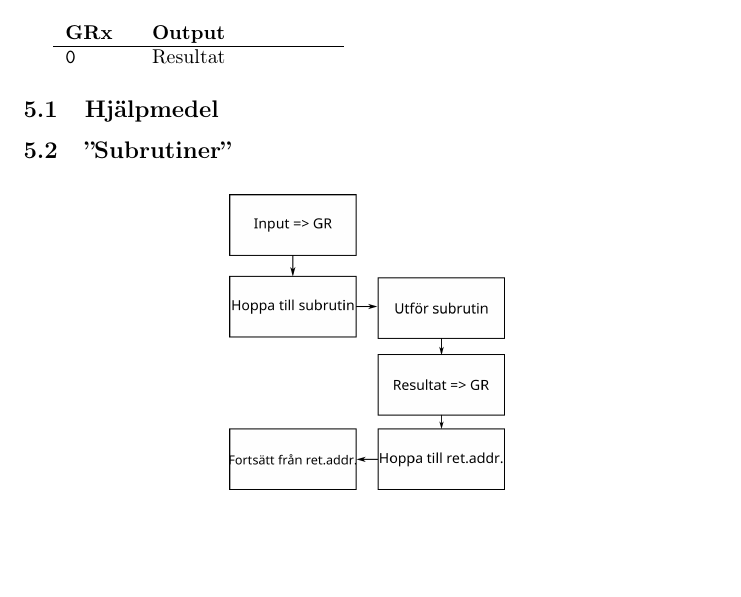
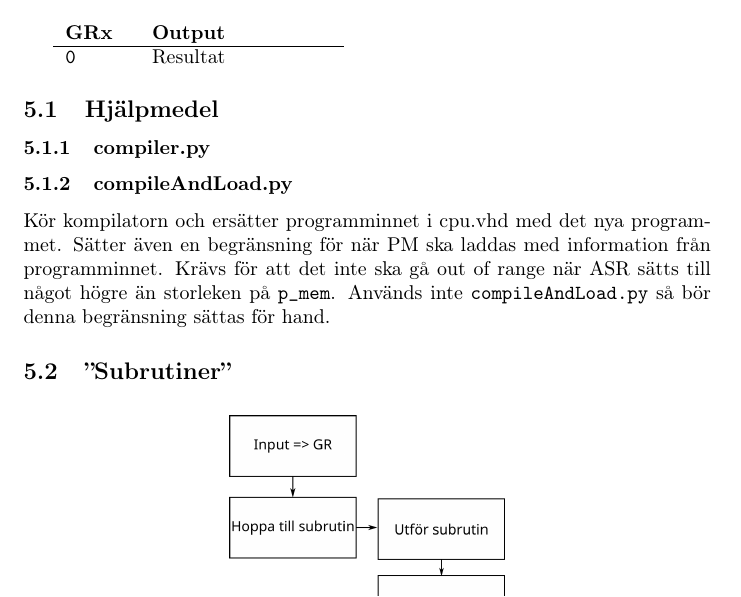
Before and after one commit to Jethro95/TSEA83_Graphing_Calculator, a LaTeX paper (redovisning/Rapport.tex): part of page 9 of 11, cut so that both start at the same text, the shorter picture padded with empty space. Compiled offline with pdfLaTeX.

Commit message:
compileAndLoad documentation

```diff
--- a/redovisning/Rapport.tex
+++ b/redovisning/Rapport.tex
@@ -227,6 +227,10 @@ Använd de här tabellerna för ''subrutiner''\\
 
 
 \subsection{Hjälpmedel}
+\subsubsection{compiler.py}
+
+\subsubsection{compileAndLoad.py}
+Kör kompilatorn och ersätter programminnet i cpu.vhd med det nya programmet. Sätter även en begränsning för när PM ska laddas med information från programminnet. Krävs för att det inte ska gå out of range när ASR sätts till något högre än storleken på \texttt{p\_mem}. Används inte \texttt{compileAndLoad.py} så bör denna begränsning sättas för hand.
 
 \subsection{''Subrutiner''}
 \begin{figure}[h!]
```
